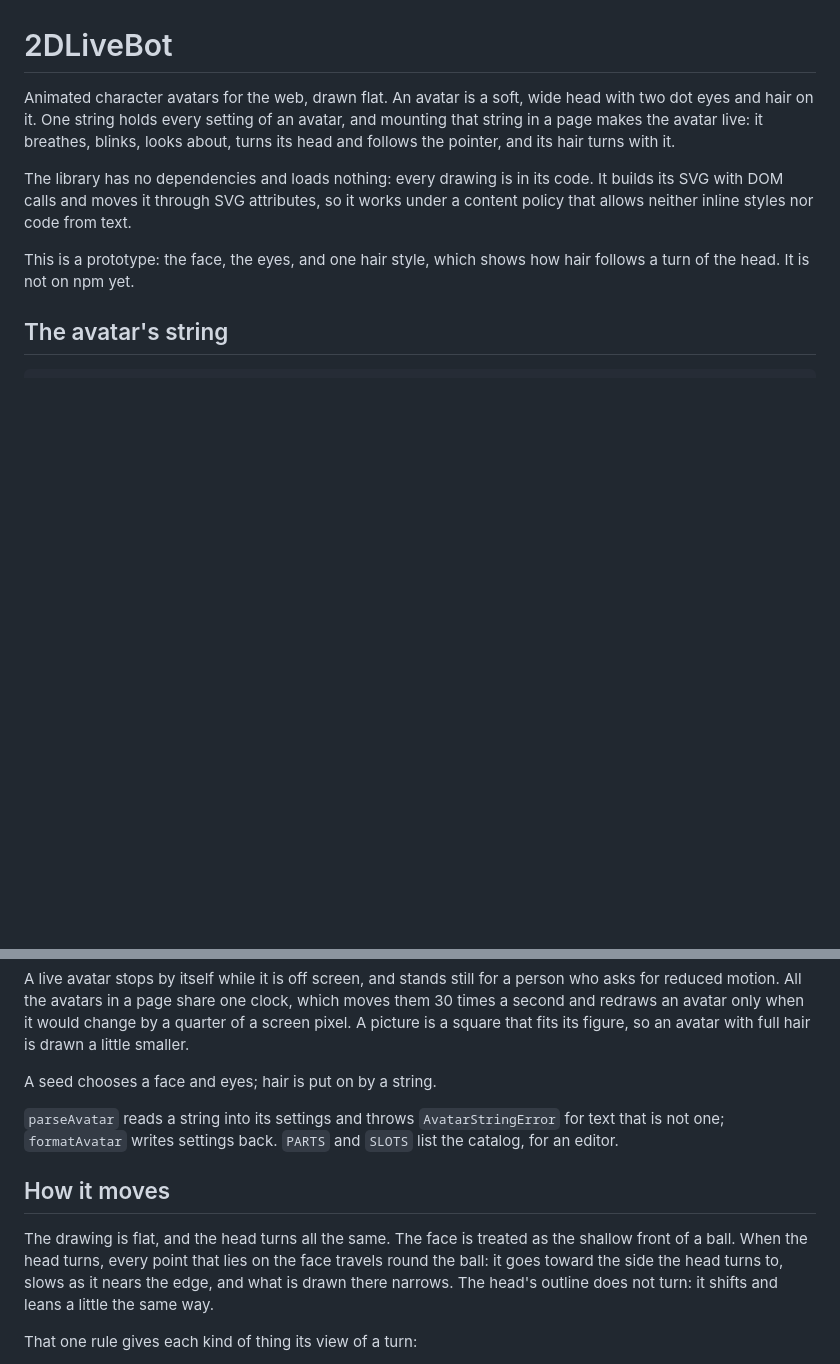
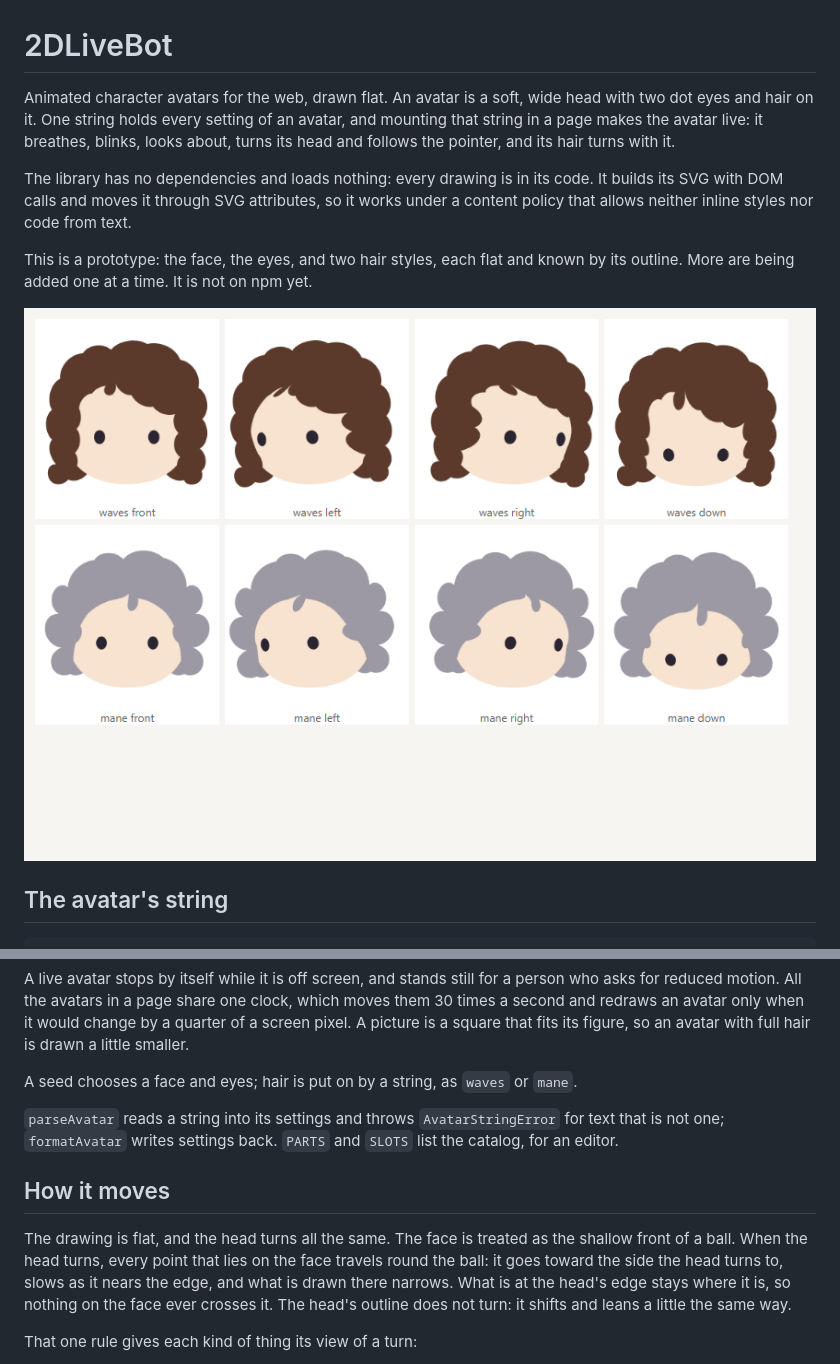
Before and after one commit to agentorg-ai/2DLiveBot, a Markdown page: README.md, 2 parts joined by grey strips. Rendered like a GitHub page; pictures changed too: docs/hair.png (added); blank space fills up the shorter version.

```diff
--- a/README.md
+++ b/README.md
@@ -9,8 +9,10 @@ The library has no dependencies and loads nothing: every drawing is in its code.
 SVG with DOM calls and moves it through SVG attributes, so it works under a content policy that
 allows neither inline styles nor code from text.
 
-This is a prototype: the face, the eyes, and one hair style, which shows how hair follows a
-turn of the head. It is not on npm yet.
+This is a prototype: the face, the eyes, and two hair styles, each flat and known by its
+outline. More are being added one at a time. It is not on npm yet.
+
+![The two hair styles, each front on and looking left, right and down](docs/hair.png)
 
 ## The avatar's string
 
@@ -69,7 +71,7 @@ reduced motion. All the avatars in a page share one clock, which moves them 30 t
 redraws an avatar only when it would change by a quarter of a screen pixel. A picture is a
 square that fits its figure, so an avatar with full hair is drawn a little smaller.
 
-A seed chooses a face and eyes; hair is put on by a string.
+A seed chooses a face and eyes; hair is put on by a string, as `waves` or `mane`.
 
 `parseAvatar` reads a string into its settings and throws `AvatarStringError` for text that is
 not one; `formatAvatar` writes settings back. `PARTS` and `SLOTS` list the catalog, for an editor.
@@ -79,7 +81,8 @@ not one; `formatAvatar` writes settings back. `PARTS` and `SLOTS` list the catal
 The drawing is flat, and the head turns all the same. The face is treated as the shallow front
 of a ball. When the head turns, every point that lies on the face travels round the ball: it
 goes toward the side the head turns to, slows as it nears the edge, and what is drawn there
-narrows. The head's outline does not turn: it shifts and leans a little the same way.
+narrows. What is at the head's edge stays where it is, so nothing on the face ever crosses it.
+The head's outline does not turn: it shifts and leans a little the same way.
 
 That one rule gives each kind of thing its view of a turn:
 
```
Also changed, not shown: 6 other files.
